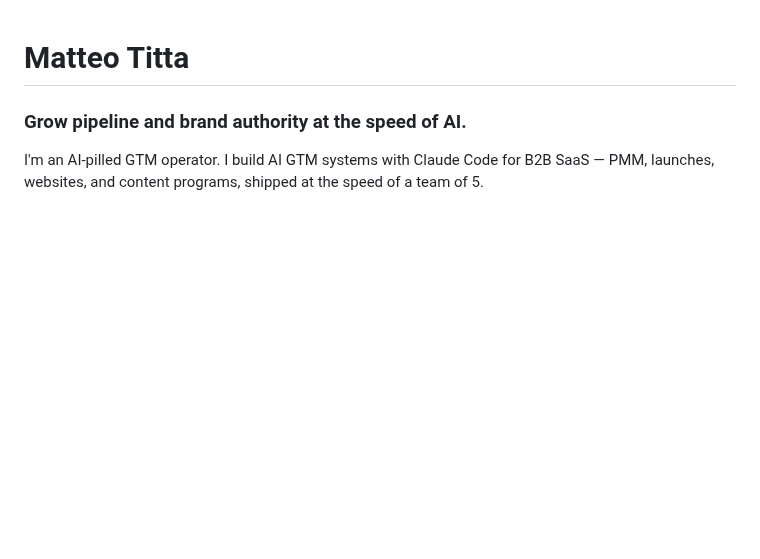
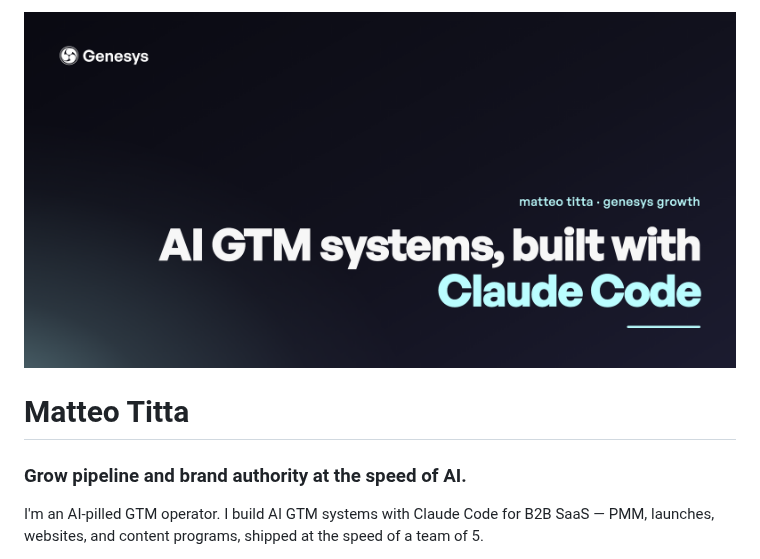
Before and after one commit to matteotitta/matteotitta, a Markdown page: README.md, the part around the change. Rendered like a GitHub page; pictures changed too: .github/cover.png (added); blank space fills up the shorter version.

Commit message:
Add on-brand cover banner

```diff
--- a/README.md
+++ b/README.md
@@ -1,3 +1,5 @@
+![matteotitta cover](.github/cover.png)
+
 # Matteo Titta
 
 ### Grow pipeline and brand authority at the speed of AI.
```
